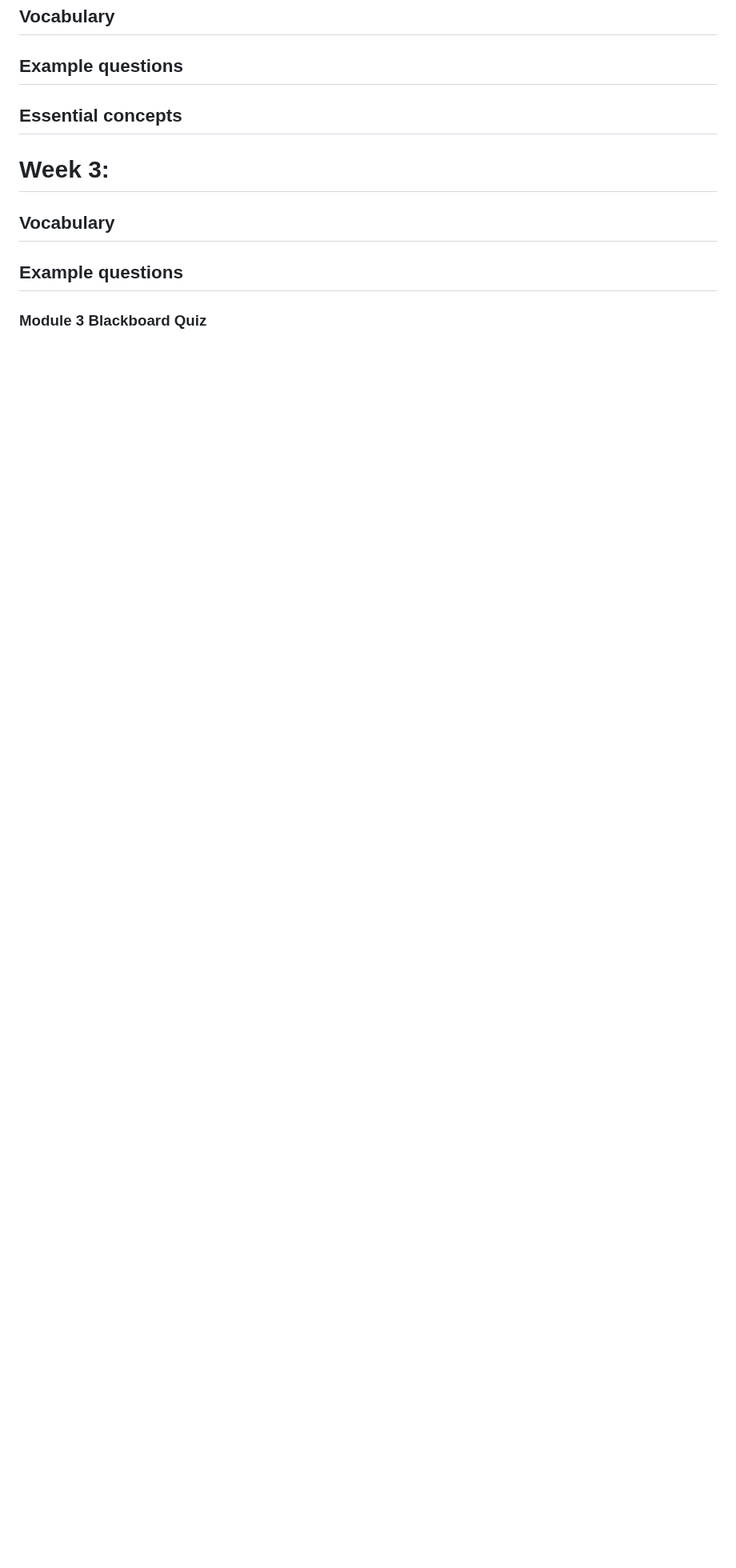
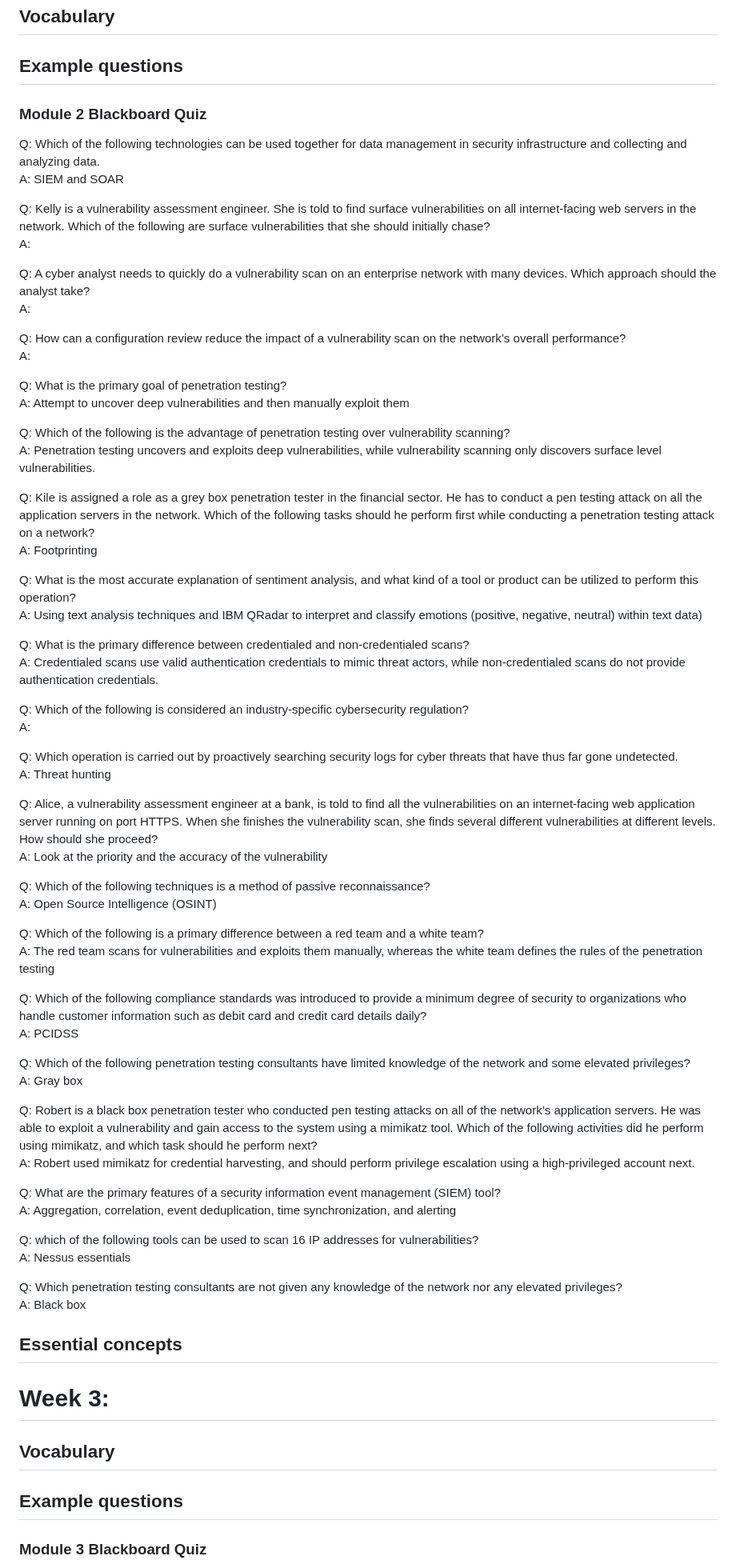
Before and after one commit to melanieb98/melanieb98, a Markdown page: SEC110_midterm_studyguide.md, the part around the change. Shown at 80% size. Drawn GitHub-style; blank space fills up the shorter version.

```diff
--- a/SEC110_midterm_studyguide.md
+++ b/SEC110_midterm_studyguide.md
@@ -142,6 +142,68 @@ A: Spimming
 ## Vocabulary
 
 ## Example questions
+
+### Module 2 Blackboard Quiz
+
+Q: Which of the following technologies can be used together for data management in security infrastructure and collecting and analyzing data.
+A: SIEM and SOAR
+
+Q: Kelly is a vulnerability assessment engineer. She is told to find surface vulnerabilities on all internet-facing web servers in the network. Which of the following are surface vulnerabilities that she should initially chase?
+A:
+
+Q: A cyber analyst needs to quickly do a vulnerability scan on an enterprise network with many devices. Which approach should the analyst take?
+A:
+
+Q: How can a configuration review reduce the impact of a vulnerability scan on the network’s overall performance?
+A:
+
+Q: What is the primary goal of penetration testing?
+A: Attempt to uncover deep vulnerabilities and then manually exploit them
+
+Q: Which of the following is the advantage of penetration testing over vulnerability scanning?
+A: Penetration testing uncovers and exploits deep vulnerabilities, while vulnerability scanning only discovers surface level vulnerabilities.
+
+Q: Kile is assigned a role as a grey box penetration tester in the financial sector. He has to conduct a pen testing attack on all the application servers in the network. Which of the following tasks should he perform first while conducting a penetration testing attack on a network?
+A: Footprinting
+
+Q: What is the most accurate explanation of sentiment analysis, and what kind of a tool or product can be utilized to perform this operation?
+A: Using text analysis techniques and IBM QRadar to interpret and classify emotions (positive, negative, neutral) within text data)
+
+Q: What is the primary difference between credentialed and non-credentialed scans?
+A: Credentialed scans use valid authentication credentials to mimic threat actors, while non-credentialed scans do not provide authentication credentials.
+
+Q: Which of the following is considered an industry-specific cybersecurity regulation?
+A:
+
+Q: Which operation is carried out by proactively searching security logs for cyber threats that have thus far gone undetected.
+A: Threat hunting
+
+Q: Alice, a vulnerability assessment engineer at a bank, is told to find all the vulnerabilities on an internet-facing web application server running on port HTTPS. When she finishes the vulnerability scan, she finds several different vulnerabilities at different levels. How should she proceed?
+A: Look at the priority and the accuracy of the vulnerability
+
+Q: Which of the following techniques is a method of passive reconnaissance?
+A: Open Source Intelligence (OSINT)
+
+Q: Which of the following is a primary difference between a red team and a white team?
+A: The red team scans for vulnerabilities and exploits them manually, whereas the white team defines the rules of the penetration testing
+
+Q: Which of the following compliance standards was introduced to provide a minimum degree of security to organizations who handle customer information such as debit card and credit card details daily?
+A: PCIDSS
+
+Q: Which of the following penetration testing consultants have limited knowledge of the network and some elevated privileges?
+A: Gray box
+
+Q: Robert is a black box penetration tester who conducted pen testing attacks on all of the network’s application servers. He was able to exploit a vulnerability and gain access to the system using a mimikatz tool. Which of the following activities did he perform using mimikatz, and which task should he perform next?
+A: Robert used mimikatz for credential harvesting, and should perform privilege escalation using a high-privileged account next.
+
+Q: What are the primary features of a security information event management (SIEM) tool?
+A: Aggregation, correlation, event deduplication, time synchronization, and alerting
+
+Q: which of the following tools can be used to scan 16 IP addresses for vulnerabilities?
+A: Nessus essentials
+
+Q: Which penetration testing consultants are not given any knowledge of the network nor any elevated privileges?
+A: Black box
 
 ## Essential concepts
 
```
